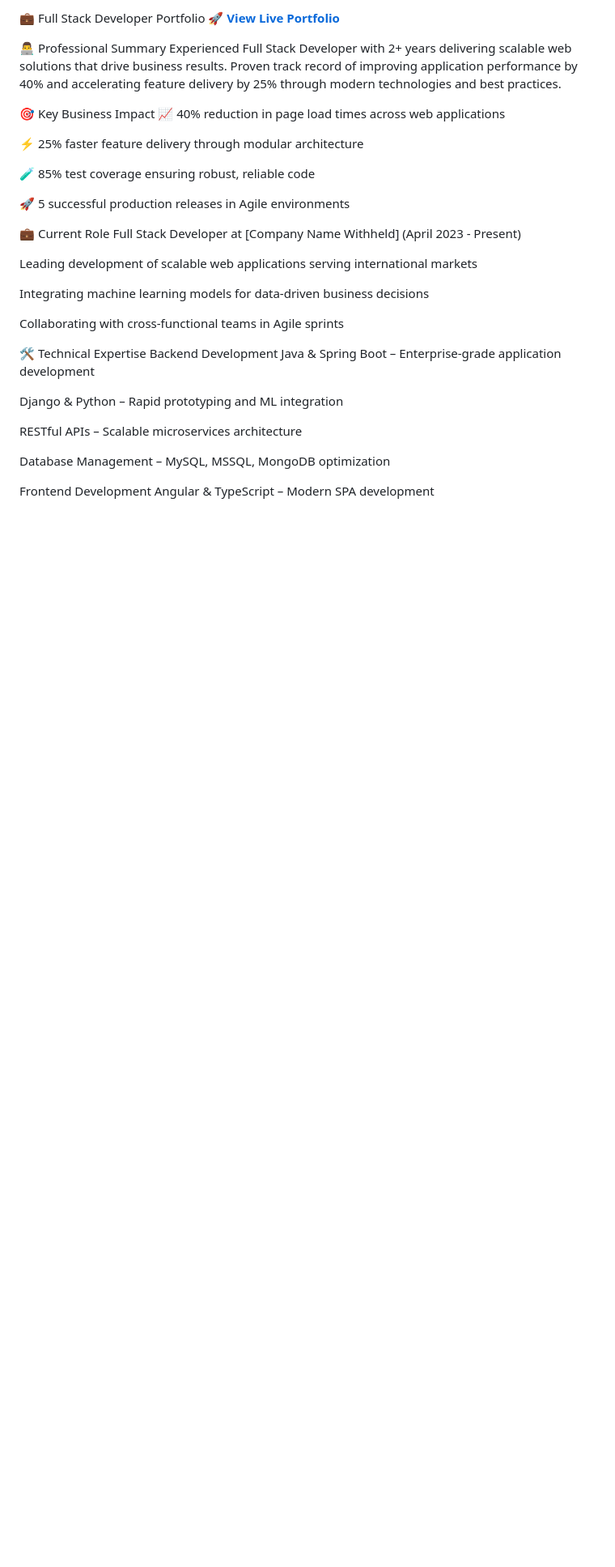
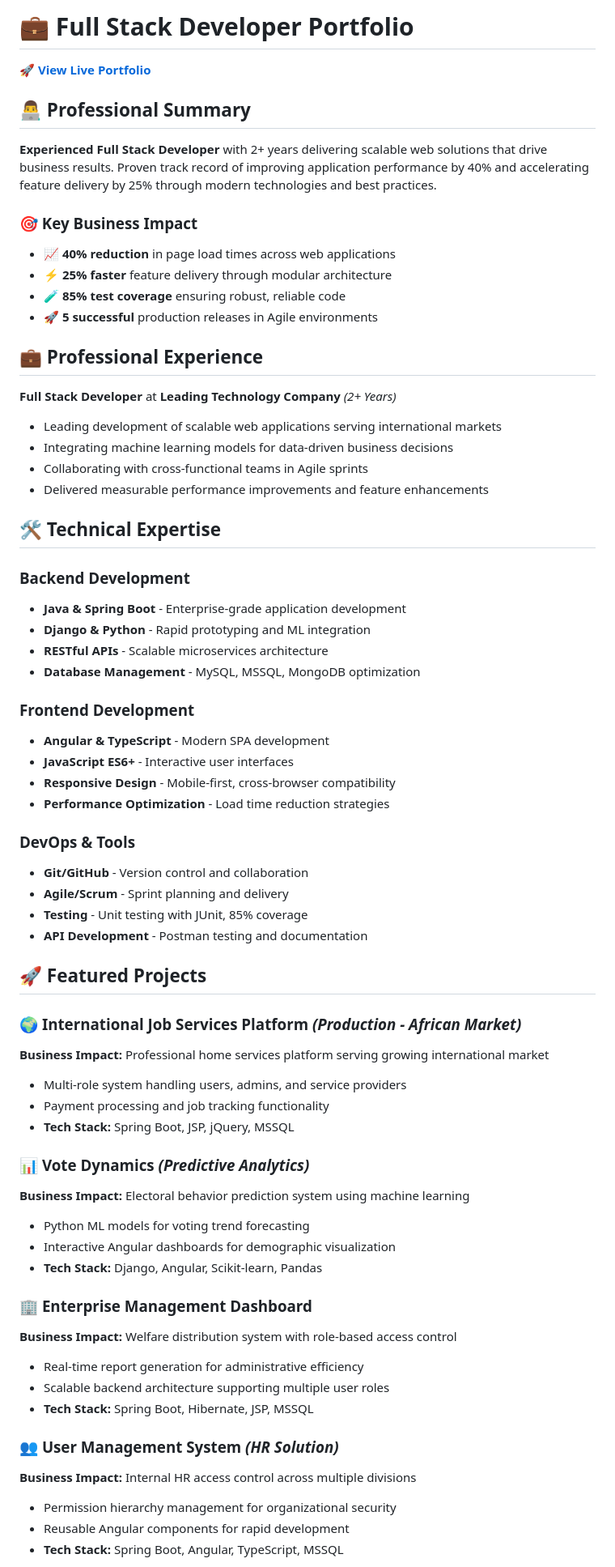
Before and after one commit to Byogesh028/yogesh-bhavsar-portfolio, a Markdown page: README.md, the part around the change printed below. Shown: that part at 81% size. Drawn GitHub-style; blank space fills up the shorter version.

```diff
--- a/README.md
+++ b/README.md
@@ -1,37 +1,67 @@
-💼 Full Stack Developer Portfolio
-**🚀 [View Live Portfolio](https://byogesh028.github.io/yogesh-bhavsar-portfolio/)**
+# 💼 Full Stack Developer Portfolio
 
-👨‍💻 Professional Summary
-Experienced Full Stack Developer with 2+ years delivering scalable web solutions that drive business results. Proven track record of improving application performance by 40% and accelerating feature delivery by 25% through modern technologies and best practices.
+**🚀 [View Live Portfolio](https://yogesh-bhavsar.github.io/yogesh-bhavsar-portfolio/)**
 
-🎯 Key Business Impact
-📈 40% reduction in page load times across web applications
+## 👨‍💻 Professional Summary
 
-⚡ 25% faster feature delivery through modular architecture
+**Experienced Full Stack Developer** with 2+ years delivering scalable web solutions that drive business results. Proven track record of improving application performance by 40% and accelerating feature delivery by 25% through modern technologies and best practices.
 
-🧪 85% test coverage ensuring robust, reliable code
+### 🎯 Key Business Impact
+- 📈 **40% reduction** in page load times across web applications
+- ⚡ **25% faster** feature delivery through modular architecture
+- 🧪 **85% test coverage** ensuring robust, reliable code
+- 🚀 **5 successful** production releases in Agile environments
 
-🚀 5 successful production releases in Agile environments
+## 💼 Professional Experience
+**Full Stack Developer** at **Leading Technology Company** *(2+ Years)*
+- Leading development of scalable web applications serving international markets
+- Integrating machine learning models for data-driven business decisions
+- Collaborating with cross-functional teams in Agile sprints
+- Delivered measurable performance improvements and feature enhancements
 
-💼 Current Role
-Full Stack Developer at [Company Name Withheld] (April 2023 - Present)
+## 🛠️ Technical Expertise
 
-Leading development of scalable web applications serving international markets
+### Backend Development
+- **Java & Spring Boot** - Enterprise-grade application development
+- **Django & Python** - Rapid prototyping and ML integration
+- **RESTful APIs** - Scalable microservices architecture
+- **Database Management** - MySQL, MSSQL, MongoDB optimization
 
-Integrating machine learning models for data-driven business decisions
+### Frontend Development
+- **Angular & TypeScript** - Modern SPA development
+- **JavaScript ES6+** - Interactive user interfaces
+- **Responsive Design** - Mobile-first, cross-browser compatibility
+- **Performance Optimization** - Load time reduction strategies
 
-Collaborating with cross-functional teams in Agile sprints
+### DevOps & Tools
+- **Git/GitHub** - Version control and collaboration
+- **Agile/Scrum** - Sprint planning and delivery
+- **Testing** - Unit testing with JUnit, 85% coverage
+- **API Development** - Postman testing and documentation
 
-🛠️ Technical Expertise
-Backend Development
-Java & Spring Boot – Enterprise-grade application development
+## 🚀 Featured Projects
 
-Django & Python – Rapid prototyping and ML integration
+### 🌍 **International Job Services Platform** *(Production - African Market)*
+**Business Impact:** Professional home services platform serving growing international market
+- Multi-role system handling users, admins, and service providers
+- Payment processing and job tracking functionality
+- **Tech Stack:** Spring Boot, JSP, jQuery, MSSQL
 
-RESTful APIs – Scalable microservices architecture
+### 📊 **Vote Dynamics** *(Predictive Analytics)*
+**Business Impact:** Electoral behavior prediction system using machine learning
+- Python ML models for voting trend forecasting
+- Interactive Angular dashboards for demographic visualization
+- **Tech Stack:** Django, Angular, Scikit-learn, Pandas
 
-Database Management – MySQL, MSSQL, MongoDB optimization
+### 🏢 **Enterprise Management Dashboard**
+**Business Impact:** Welfare distribution system with role-based access control
+- Real-time report generation for administrative efficiency
+- Scalable backend architecture supporting multiple user roles
+- **Tech Stack:** Spring Boot, Hibernate, JSP, MSSQL
 
-Frontend Development
-Angular & TypeScript – Modern SPA development
+### 👥 **User Management System** *(HR Solution)*
+**Business Impact:** Internal HR access control across multiple divisions
+- Permission hierarchy management for organizational security
+- Reusable Angular components for rapid development
+- **Tech Stack:** Spring Boot, Angular, TypeScript, MSSQL
 
```
Also changed, not shown: other parts of README.md (+37 -89 lines).
